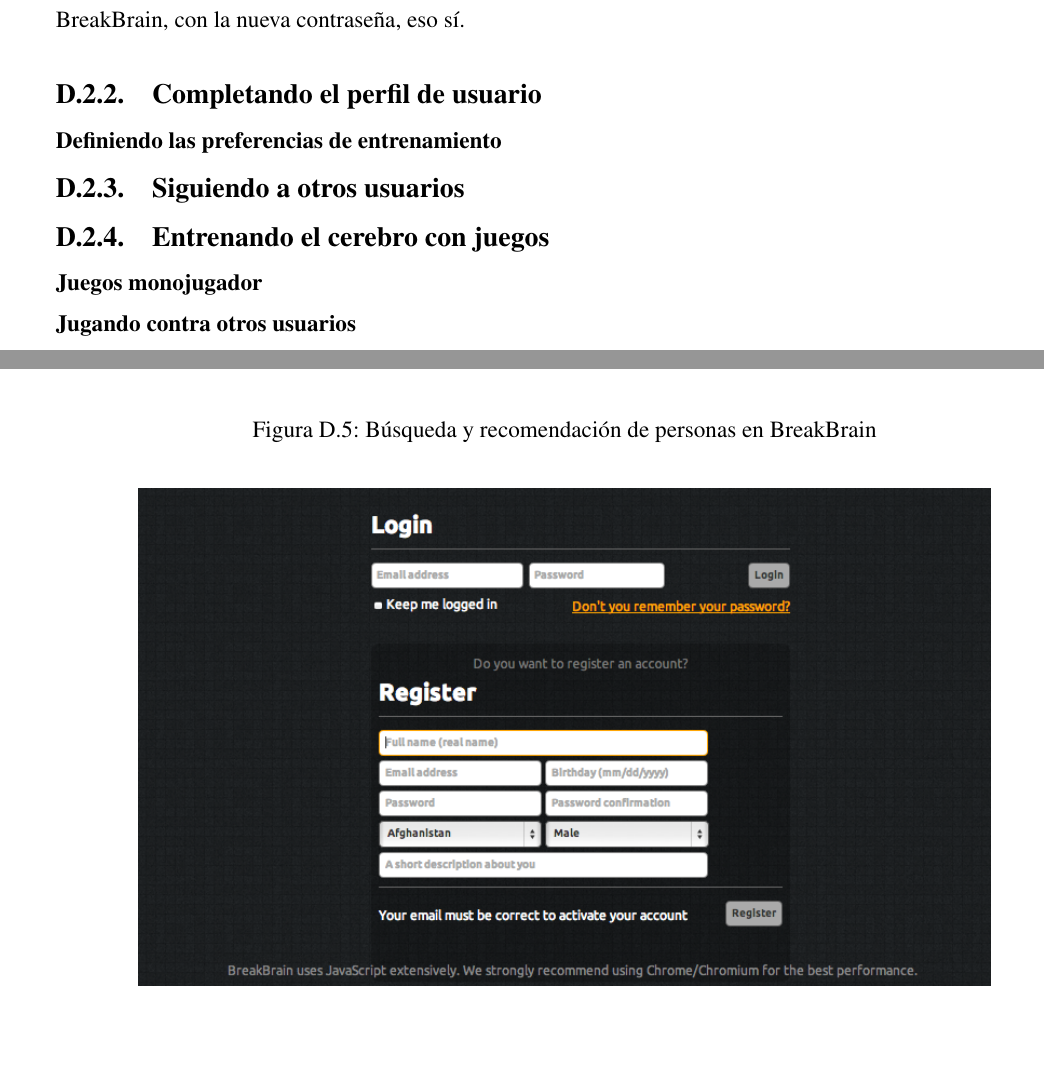
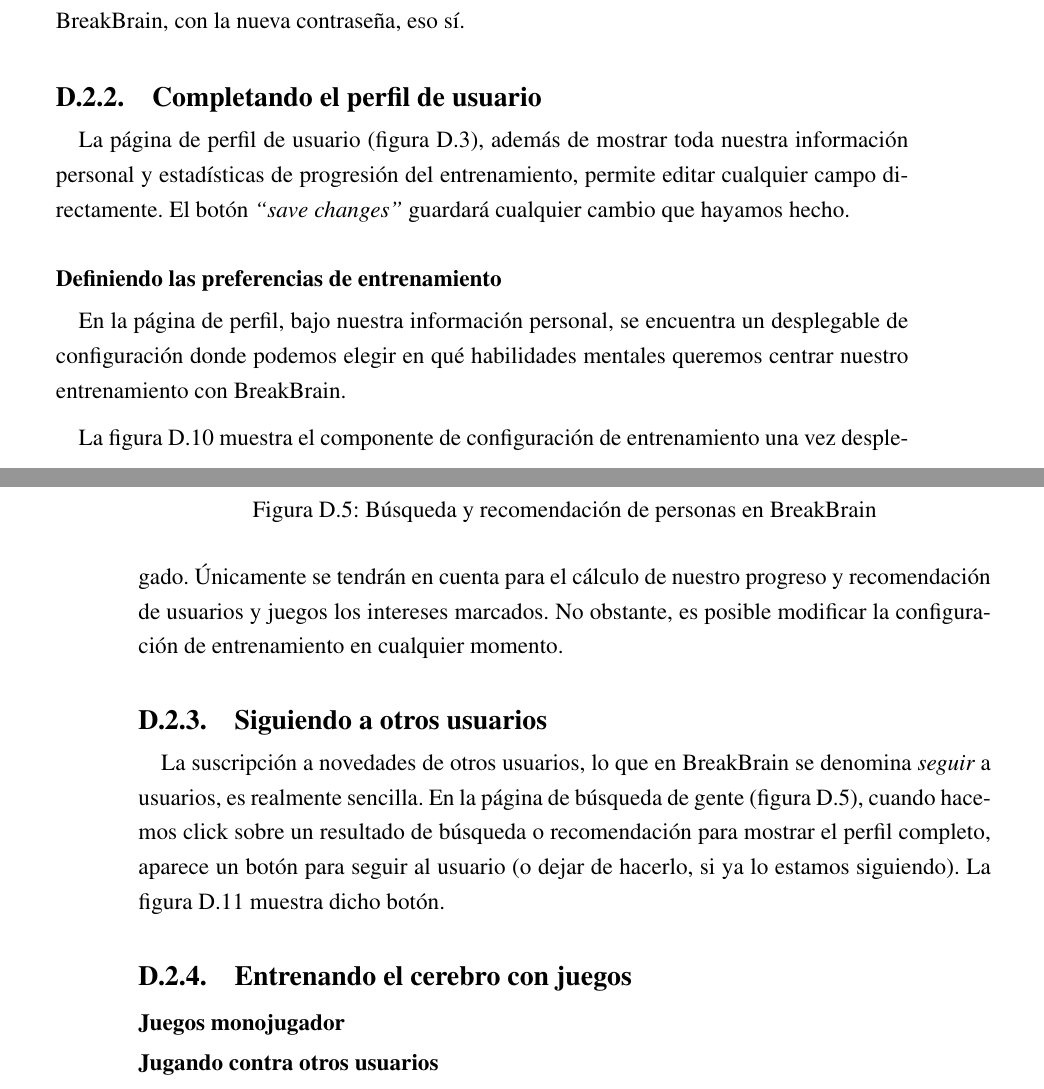
Before and after one commit to sgmonda/breakbrain, a LaTeX thesis (docs/memoria/main.tex, which reads docs/memoria/chapters/apendice-manual.tex): two parts of pages 202 and 203 of 232 before the commit and two parts of pages 202 and 203 of 234 after it, joined at a grey line, cut so that both start at the same text, the shorter picture padded with empty space. Compiled offline with pdfLaTeX.

Commit message:
User manual documentation improvements

```diff
--- a/docs/memoria/chapters/apendice-manual.tex
+++ b/docs/memoria/chapters/apendice-manual.tex
@@ -117,5 +117,8 @@
 
 \subsection{Completando el perfil de usuario}
 
+La página de perfil de usuario (figura \ref{fig::page-profile}), además de mostrar toda nuestra información personal y estadísticas de progresión del entrenamiento, permite editar cualquier campo directamente. El botón {\it ``save changes''} guardará cualquier cambio que hayamos hecho.
+
 \subsubsection{Definiendo las preferencias de entrenamiento}
 
+En la página de perfil, bajo nuestra información personal, se encuentra un desplegable de configuración donde podemos elegir en qué habilidades mentales queremos centrar nuestro entrenamiento con BreakBrain.
@@ -122 +131,8 @@
+  \label{fig::training-settings}
+\end{figure}
+
+La figura \ref{fig::training-settings} muestra el componente de configuración de entrenamiento una vez desplegado. Únicamente se tendrán en cuenta para el cálculo de nuestro progreso y recomendación de usuarios y juegos los intereses marcados. No obstante, es posible modificar la configuración de entrenamiento en cualquier momento.
+
 \subsection{Siguiendo a otros usuarios}
+
+La suscripción a novedades de otros usuarios, lo que en BreakBrain se denomina {\it seguir} a usuarios, es realmente sencilla. En la página de búsqueda de gente (figura \ref{fig::page-people}), cuando hacemos click sobre un resultado de búsqueda o recomendación para mostrar el perfil completo, aparece un botón para seguir al usuario (o dejar de hacerlo, si ya lo estamos siguiendo). La figura \ref{fig::follow-button} muestra dicho botón.
@@ -123,3 +145,5 @@
+  \label{fig::follow-button}
+\end{figure}
 
 \subsection{Entrenando el cerebro con juegos}
 
```
Also changed, not shown: docs/memoria/images/follow-button.png (added), docs/memoria/images/training-settings.png (added), docs/memoria/chapters/apendice-manual.tex (12 more changed lines), 4 other files.
